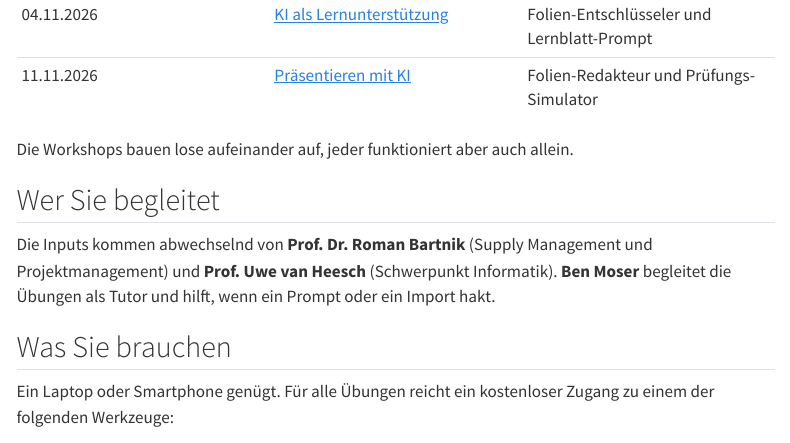
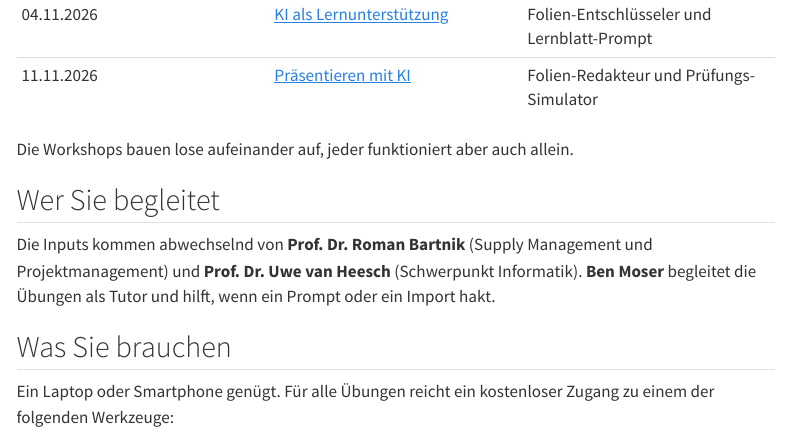
Before and after one commit to TH-Koln-Bartnik/ki-zum-lernen, a Quarto document (index.qmd): the page in a window 1100 px wide, from 940 px down. Rendered offline with R 4.5, knitr and Pandoc in place of Quarto, with nearby package versions; menus at the side of the page are left out.

Commit message:
Titel Prof. Dr. Uwe van Heesch
Co-Authored-By: Claude Opus 5.5 <noreply@anthropic.com>
Claude-Session: https://claude.ai/code/session_0145NAUX86gL4uwvpQHbwkji

```diff
--- a/_quarto.yml
+++ b/_quarto.yml
@@ -11,7 +11,7 @@ book:
   subtitle: "Vier Kurz-Workshops für Studierende · Campus Gummersbach · WiSe 2026/27"
   author:
     - "Prof. Dr. Roman Bartnik"
-    - "Prof. Uwe van Heesch"
+    - "Prof. Dr. Uwe van Heesch"
     - "Ben Moser (Tutor)"
   date: "2026-10-21"
   date-format: "DD.MM.YYYY"
--- a/index.qmd
+++ b/index.qmd
@@ -25,7 +25,7 @@ Die Workshops bauen lose aufeinander auf, jeder funktioniert aber auch allein.
 
 ## Wer Sie begleitet
 
-Die Inputs kommen abwechselnd von **Prof. Dr. Roman Bartnik** (Supply Management und Projektmanagement) und **Prof. Uwe van Heesch** (Schwerpunkt Informatik). **Ben Moser** begleitet die Übungen als Tutor und hilft, wenn ein Prompt oder ein Import hakt.
+Die Inputs kommen abwechselnd von **Prof. Dr. Roman Bartnik** (Supply Management und Projektmanagement) und **Prof. Dr. Uwe van Heesch** (Schwerpunkt Informatik). **Ben Moser** begleitet die Übungen als Tutor und hilft, wenn ein Prompt oder ein Import hakt.
 
 ## Was Sie brauchen
 
```
Also changed, not shown: docs/search.json, 1 other file.
